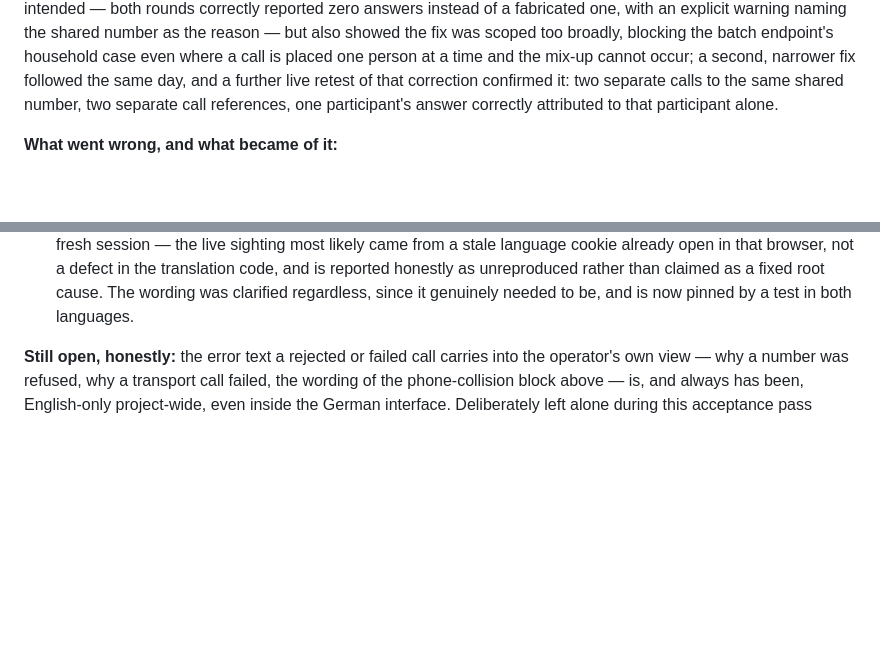
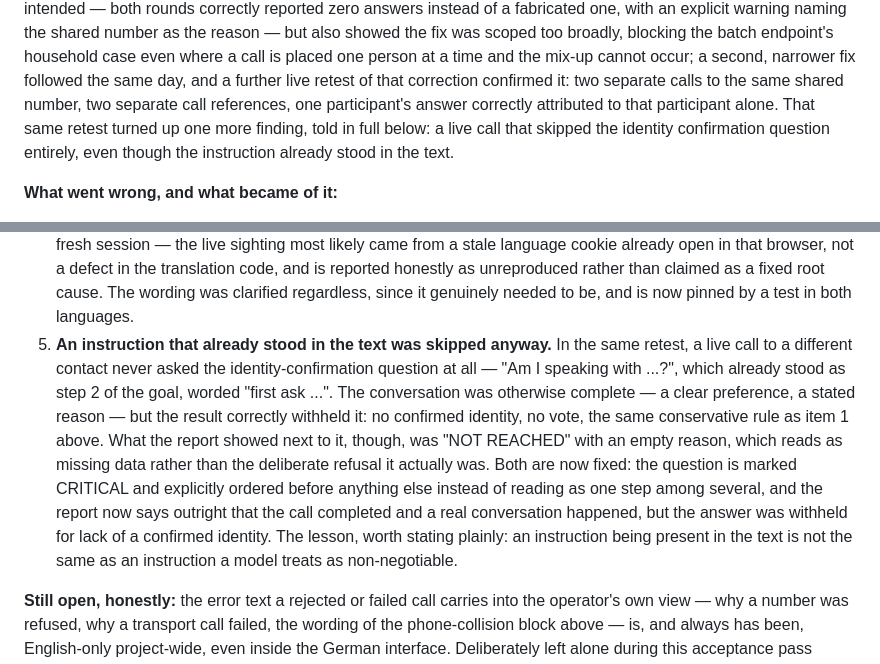
Before and after one commit to ellmos-ai/ringedingeding, a Markdown page: README.md, 2 parts joined by grey strips. Rendered like a GitHub page; blank space fills up the shorter version.

```diff
--- a/README.md
+++ b/README.md
@@ -671,7 +671,9 @@ call is placed one person at a time and the mix-up cannot occur; a second,
 narrower fix followed the same day, and a further live retest of that
 correction confirmed it: two separate calls to the same shared number, two
 separate call references, one participant's answer correctly attributed to
-that participant alone.
+that participant alone. That same retest turned up one more finding, told in
+full below: a live call that skipped the identity confirmation question
+entirely, even though the instruction already stood in the text.
 
 **What went wrong, and what became of it:**
 
@@ -713,6 +715,22 @@ that participant alone.
    claimed as a fixed root cause. The wording was clarified regardless,
    since it genuinely needed to be, and is now pinned by a test in both
    languages.
+5. **An instruction that already stood in the text was skipped anyway.** In
+   the same retest, a live call to a different contact never asked the
+   identity-confirmation question at all — "Am I speaking with ...?", which
+   already stood as step 2 of the goal, worded "first ask ...". The
+   conversation was otherwise complete — a clear preference, a stated
+   reason — but the result correctly withheld it: no confirmed identity, no
+   vote, the same conservative rule as item 1 above. What the report showed
+   next to it, though, was "NOT REACHED" with an empty reason, which reads
+   as missing data rather than the deliberate refusal it actually was. Both
+   are now fixed: the question is marked CRITICAL and explicitly ordered
+   before anything else instead of reading as one step among several, and
+   the report now says outright that the call completed and a real
+   conversation happened, but the answer was withheld for lack of a
+   confirmed identity. The lesson, worth stating plainly: an instruction
+   being present in the text is not the same as an instruction a model
+   treats as non-negotiable.
 
 **Still open, honestly:** the error text a rejected or failed call carries
 into the operator's own view — why a number was refused, why a transport call
```
Also changed, not shown: README_de.md (+22 -1 lines).
